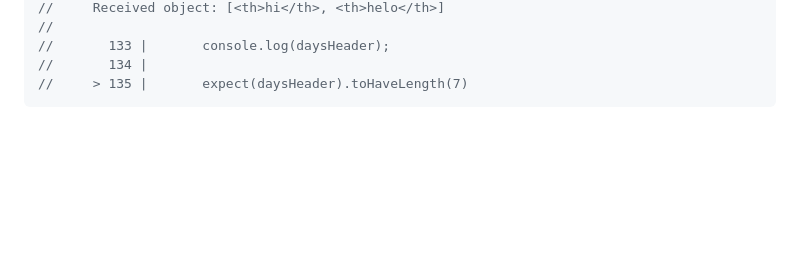
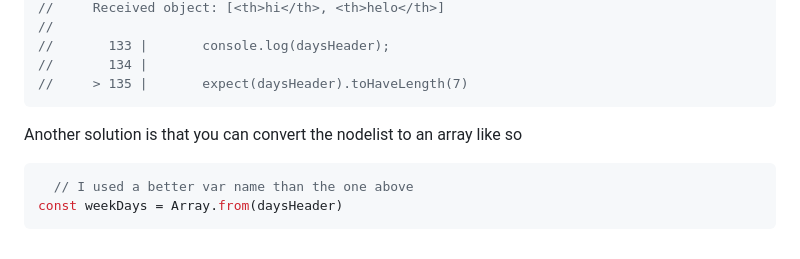
Before and after one commit to Mohammed-Lashein/react-tdd-book-code, a Markdown page: notes/ch2.md, the part around the change. GitHub-like rendering; blank space fills up the shorter version.

Commit message:
docs: suggest converting a NodeList into an array for easier usage

````diff
--- a/notes/ch2.md
+++ b/notes/ch2.md
@@ -436,3 +436,9 @@ You can use a test that showed this failing error in the console like so
 //       134 |
 //     > 135 |       expect(daysHeader).toHaveLength(7)
 ```
+
+Another solution is that you can convert the nodelist to an array like so
+```js
+  // I used a better var name than the one above
+const weekDays = Array.from(daysHeader)
+```
````
